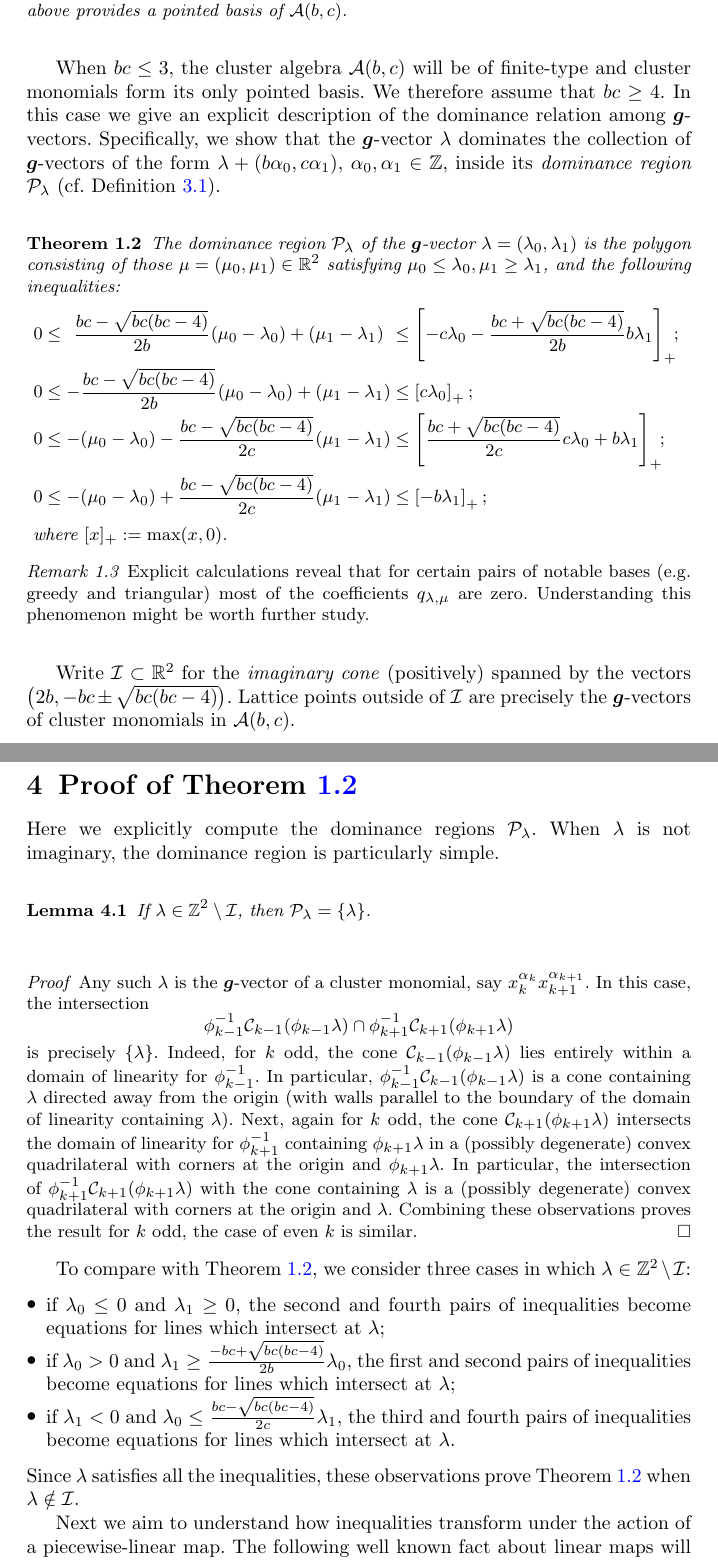
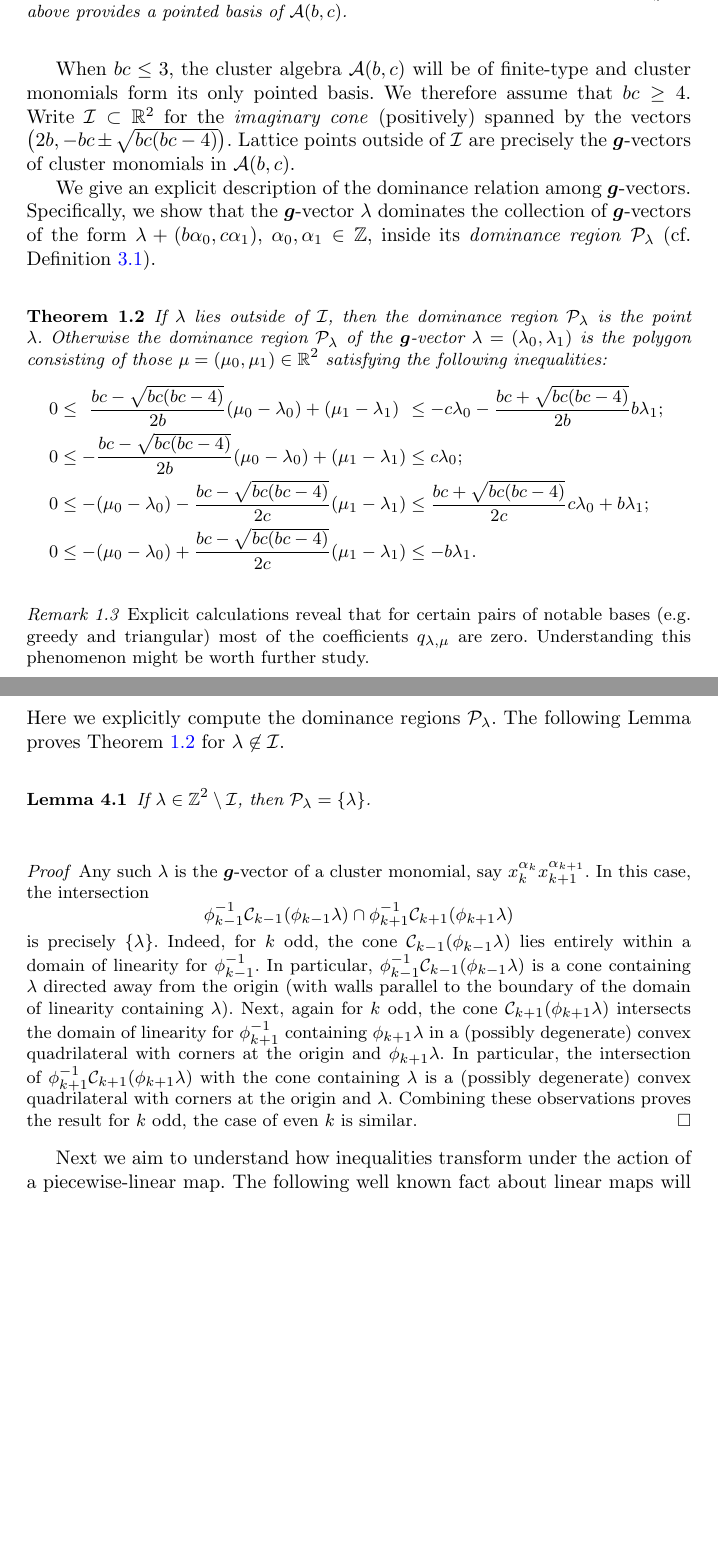
Before and after one commit to drupel/DominanceRegions, a LaTeX paper (Annals of Combinatorics/submission.tex): two parts of pages 3 and 10 of 22, joined at a grey line, cut so that both start at the same text, the shorter picture padded with empty space. Compiled offline with pdfLaTeX.

Commit message:
Fixed theorem in submitted version

```diff
--- a/Annals of Combinatorics/submission.tex
+++ b/Annals of Combinatorics/submission.tex
@@ -241,28 +241,30 @@
 
   When $bc\le3$, the cluster algebra $\cA(b,c)$ will be of finite-type and cluster monomials form its only pointed basis.
   We therefore assume that $bc\ge4$.
-  In this case we give an explicit description of the dominance relation among $\bfg$-vectors.
+  Write $\cI \subset \RR^2$ for the \emph{imaginary cone} (positively) spanned by the vectors $\big(2b,-bc\pm\sqrt{bc(bc-4)}\big)$.
+  Lattice points outside of $\cI$ are precisely the $\bfg$-vectors of cluster monomials in $\cA(b,c)$.
+
+  We give an explicit description of the dominance relation among $\bfg$-vectors.
   Specifically, we show that the $\bfg$-vector $\lambda$ dominates the collection of $\bfg$-vectors of the form $\lambda+(b \alpha_0 ,c \alpha_1)$, $\alpha_0,\alpha_1\in\ZZ$, inside its \emph{dominance region} $\cP_\lambda$ (cf. Definition~\ref{def:dominance}).
   \begin{theorem}
     \label{th:dominance inequalities}
-    The dominance region $\cP_\lambda$ of the $\bfg$-vector $\lambda=(\lambda_0,\lambda_1)$ is the polygon consisting of those $\mu=(\mu_0,\mu_1)\in\RR^2$ satisfying $\mu_0 \leq \lambda_0, \mu_1 \geq\lambda_1$, and the following inequalities:
+    If $\lambda$ lies outside of $\cI$, then the dominance region $\cP_\lambda$ is the point $\lambda$.
+    Otherwise the dominance region $\cP_\lambda$ of the $\bfg$-vector $\lambda=(\lambda_0,\lambda_1)$ is the polygon consisting of those $\mu=(\mu_0,\mu_1)\in\RR^2$ satisfying the following inequalities:
     {
       \everymath={\displaystyle}
       \def\arraystretch{2.2}
       \[
         \begin{array}{rcccl}
-          0 & \!\leq\! & \frac{b c-\sqrt{b c (b c-4)}}{2 b}(\mu_0-\lambda_0)+(\mu_1-\lambda_1) & \!\leq\! & \left[-c\lambda_0-\frac{b c+\sqrt{b c (b c-4)}}{2b}b\lambda_1\right]_+\!\!;
+          0 & \!\leq\! & \frac{b c-\sqrt{b c (b c-4)}}{2 b}(\mu_0-\lambda_0)+(\mu_1-\lambda_1) & \!\leq\! & -c\lambda_0-\frac{b c+\sqrt{b c (b c-4)}}{2b}b\lambda_1;
           \\
-          0 & \!\leq\! & -\frac{b c-\sqrt{b c (b c-4)}}{2 b}(\mu_0-\lambda_0)+(\mu_1-\lambda_1) & \!\leq\! & \left[c\lambda_0\right]_+;
+          0 & \!\leq\! & -\frac{b c-\sqrt{b c (b c-4)}}{2 b}(\mu_0-\lambda_0)+(\mu_1-\lambda_1) & \!\leq\! & c\lambda_0;
           \\
-          0 & \!\leq\! &  -(\mu_0-\lambda_0)-\frac{b c-\sqrt{b c (b c-4)}}{2 c}(\mu_1-\lambda_1) & \!\leq\! & \left[\frac{b c+\sqrt{b c (b c-4)}}{2c}c\lambda_0+b\lambda_1\right]_+\!\!;
+          0 & \!\leq\! &  -(\mu_0-\lambda_0)-\frac{b c-\sqrt{b c (b c-4)}}{2 c}(\mu_1-\lambda_1) & \!\leq\! & \frac{b c+\sqrt{b c (b c-4)}}{2c}c\lambda_0+b\lambda_1;
           \\
-          0 & \!\leq\! & -(\mu_0-\lambda_0) + \frac{b c-\sqrt{b c (b c-4)}}{2 c} (\mu_1-\lambda_1) & \!\leq\! & \left[-b \lambda_1\right]_+;
+          0 & \!\leq\! & -(\mu_0-\lambda_0) + \frac{b c-\sqrt{b c (b c-4)}}{2 c} (\mu_1-\lambda_1) & \!\leq\! & -b \lambda_1.
         \end{array}
       \]
     }
-    where $[x]_+:=\max(x,0)$.
-
   \vspace{-1.05em}
   \end{theorem}
   \begin{remark}
@@ -270,8 +272,6 @@
     Understanding this phenomenon might be worth further study.
   \end{remark}
 
-  Write $\cI \subset \RR^2$ for the \emph{imaginary cone} (positively) spanned by the vectors $\big(2b,-bc\pm\sqrt{bc(bc-4)}\big)$.
-  Lattice points outside of $\cI$ are precisely the $\bfg$-vectors of cluster monomials in $\cA(b,c)$.
   \begin{corollary}
     \label{cor:dominance vertices}
     There are six classes of dominance polygons.
@@ -637,7 +637,7 @@ The paper ends with Section~\ref{sec:affine} interpreting the dominance polygons
 \label{sec:dominance inequalities}
 
   Here we explicitly compute the dominance regions $\cP_\lambda$.
-  When $\lambda$ is not imaginary, the dominance region is particularly simple.
+  The following Lemma proves Theorem~\ref{th:dominance inequalities} for~$\lambda\not\in\cI$.
   \begin{lemma}
     \label{le:cluster monomials}
     If $\lambda\in\ZZ^2\setminus\cI$, then $\cP_\lambda=\{\lambda\}$.
@@ -653,13 +653,6 @@ The paper ends with Section~\ref{sec:affine} interpreting the dominance polygons
     In particular, the intersection of $\phi_{k+1}^{-1}\cC_{k+1}(\phi_{k+1}\lambda)$ with the cone containing $\lambda$ is a (possibly degenerate) convex quadrilateral with corners at the origin and $\lambda$.
     Combining these observations proves the result for $k$ odd, the case of even $k$ is similar.
   \end{proof}
-  To compare with Theorem~\ref{th:dominance inequalities}, we consider three cases in which $\lambda\in\ZZ^2\setminus\cI$:
-  \begin{itemize}
-    \item if $\lambda_0 \le 0$ and $\lambda_1 \ge 0$, the second and fourth pairs of inequalities become equations for lines which intersect at $\lambda$;
-    \item if $\lambda_0 > 0$ and $\lambda_1 \ge \frac{-bc+\sqrt{bc(bc-4)}}{2b}\lambda_0$, the first and second pairs of inequalities become equations for lines which intersect at $\lambda$;
-    \item if $\lambda_1 < 0$ and $\lambda_0 \le \frac{bc-\sqrt{bc(bc-4)}}{2c}\lambda_1$, the third and fourth pairs of inequalities become equations for lines which intersect at $\lambda$.
-  \end{itemize}
-  Since $\lambda$ satisfies all the inequalities, these observations prove Theorem~\ref{th:dominance inequalities} when $\lambda\notin\cI$.
 
   Next we aim to understand how inequalities transform under the action of a piecewise-linear map.
   The following well known fact about linear maps will suffice.
```
